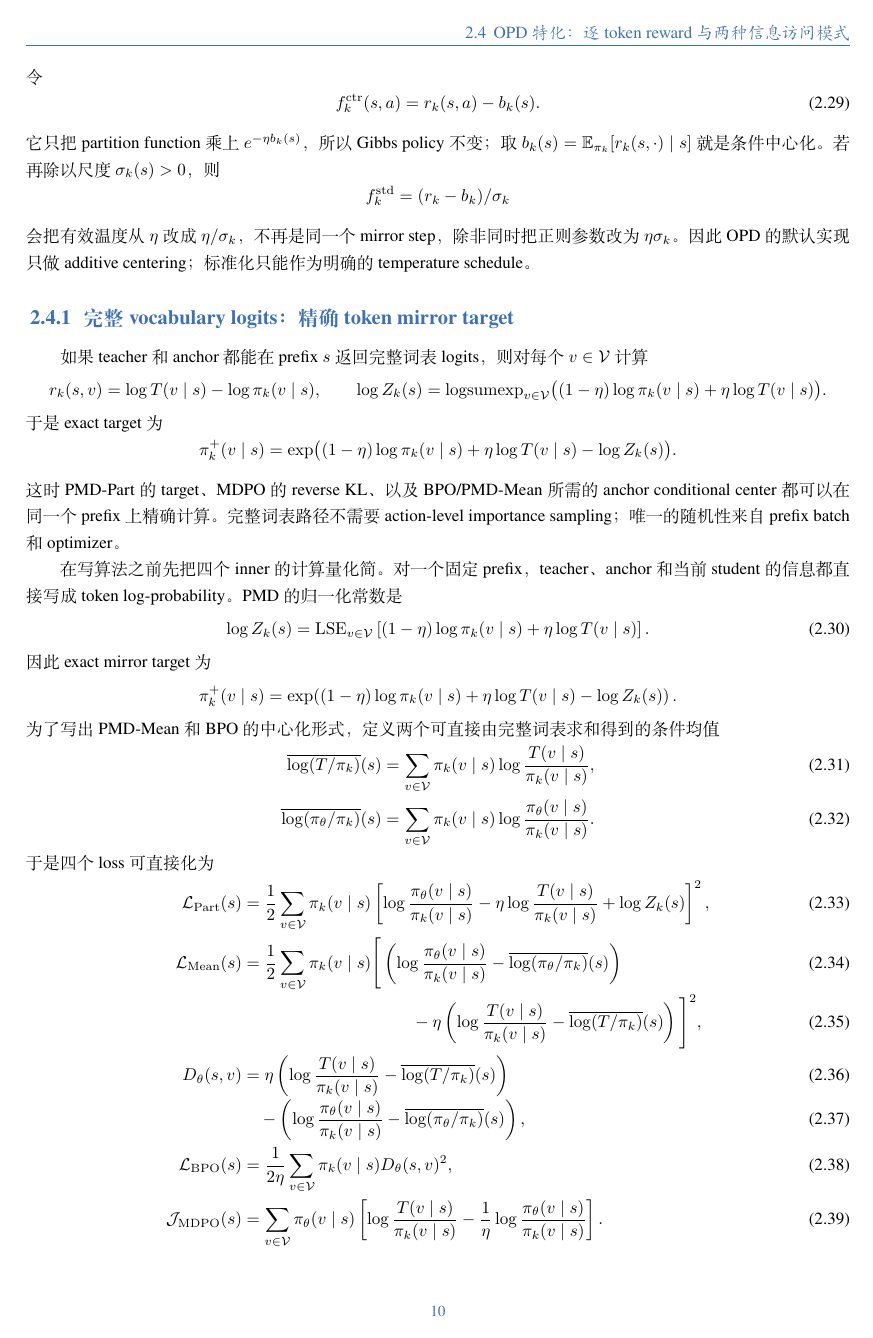
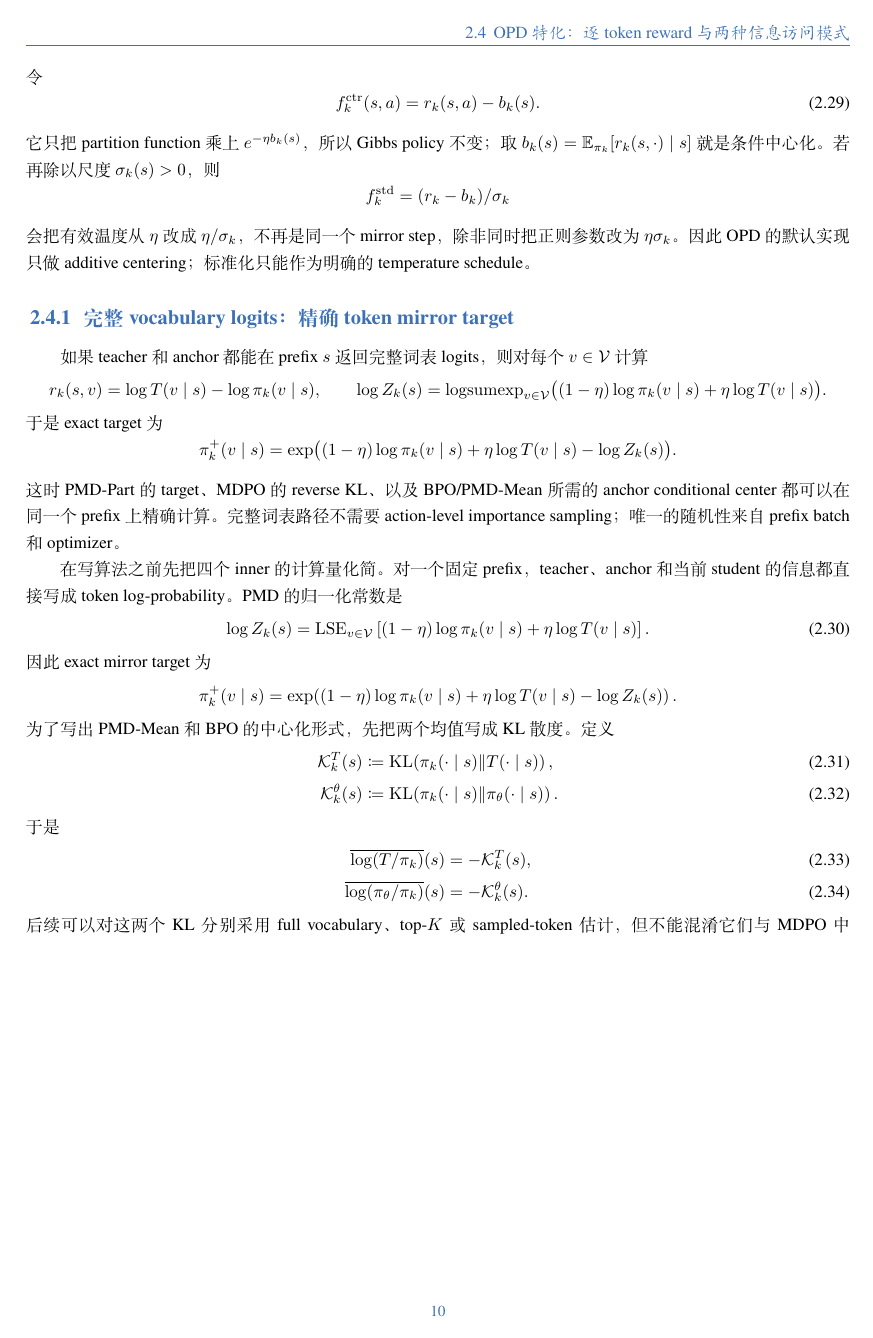
Before and after one commit to WncFht/MirrorOPD, a LaTeX book (docs/book/2026-10-08-固定测度Token级MirrorOPD.tex, which reads docs/book/chapters/02_four_inner_algorithms.tex): page 12 of 21. Compiled offline with XeLaTeX; a missing font is replaced by an installed copy or a similar font.

Commit message:
docs(mirroropd): express opd centers as anchor KLs

```diff
--- a/docs/book/chapters/02_four_inner_algorithms.tex
+++ b/docs/book/chapters/02_four_inner_algorithms.tex
@@ -565,15 +565,19 @@ r_k(s,v)=\log T(v\mid s)-\log\pi_k(v\mid s),
 \pi_k^+(v\mid s)=
 \exp\!\left((1-\eta)\log\pi_k(v\mid s)+\eta\log T(v\mid s)-\log Z_k(s)\right).
 \]
-为了写出 PMD-Mean 和 BPO 的中心化形式，定义两个可直接由完整词表求和得到的条件均值
+为了写出 PMD-Mean 和 BPO 的中心化形式，先把两个均值写成 KL 散度。定义
 \begin{align}
-\overline{\log(T/\pi_k)}(s)
-&=\sum_{v\in\mathcal V}\pi_k(v\mid s)
-  \log\frac{T(v\mid s)}{\pi_k(v\mid s)},\\
-\overline{\log(\pi_\theta/\pi_k)}(s)
-&=\sum_{v\in\mathcal V}\pi_k(v\mid s)
-  \log\frac{\pi_\theta(v\mid s)}{\pi_k(v\mid s)}.
+\mathcal K_k^T(s)
+&\coloneqq \operatorname{KL}\!\left(\pi_k(\cdot\mid s)\middle\Vert T(\cdot\mid s)\right),\\
+\mathcal K_k^\theta(s)
+&\coloneqq \operatorname{KL}\!\left(\pi_k(\cdot\mid s)\middle\Vert\pi_\theta(\cdot\mid s)\right).
 \end{align}
+于是
+\begin{align}
+\overline{\log(T/\pi_k)}(s)&=-\mathcal K_k^T(s),\\
+\overline{\log(\pi_\theta/\pi_k)}(s)&=-\mathcal K_k^\theta(s).
+\end{align}
+后续可以对这两个 KL 分别采用 full vocabulary、top-$K$ 或 sampled-token 估计，但不能混淆它们与 MDPO 中 $\operatorname{KL}(\pi_\theta\Vert\pi_k)$ 的方向。
 于是四个 loss 可直接化为
 \begin{align}
 \mathcal L_{\mathrm{Part}}(s)
@@ -586,19 +590,19 @@ r_k(s,v)=\log T(v\mid s)-\log\pi_k(v\mid s),
 &=\frac12\sum_{v\in\mathcal V}\pi_k(v\mid s)
 \Bigg[
 \left(\log\frac{\pi_\theta(v\mid s)}{\pi_k(v\mid s)}
--\overline{\log(\pi_\theta/\pi_k)}(s)\right)
++\mathcal K_k^\theta(s)\right)
 \\[-2pt]
 &\hspace{35mm}
 -\eta\left(\log\frac{T(v\mid s)}{\pi_k(v\mid s)}
--\overline{\log(T/\pi_k)}(s)\right)
++\mathcal K_k^T(s)\right)
 \Bigg]^2,
 \label{eq:ch2-opd-full-mean-simplified}\\
 D_\theta(s,v)
 &=\eta\left(\log\frac{T(v\mid s)}{\pi_k(v\mid s)}
--\overline{\log(T/\pi_k)}(s)\right)
++\mathcal K_k^T(s)\right)
 \\[-2pt]
 &\quad-\left(\log\frac{\pi_\theta(v\mid s)}{\pi_k(v\mid s)}
--\overline{\log(\pi_\theta/\pi_k)}(s)\right),
++\mathcal K_k^\theta(s)\right),
 \label{eq:ch2-opd-full-bpo-residual}\\
 \mathcal L_{\mathrm{BPO}}(s)&=\frac1{2\eta}\sum_{v\in\mathcal V}\pi_k(v\mid s)D_\theta(s,v)^2,
 \label{eq:ch2-opd-full-bpo-simplified}\\
```
Also changed, not shown: docs/book/2026-10-08-固定测度Token级MirrorOPD.pdf, docs/book/chapters/02_four_inner_algorithms.tex (8 more changed lines).
